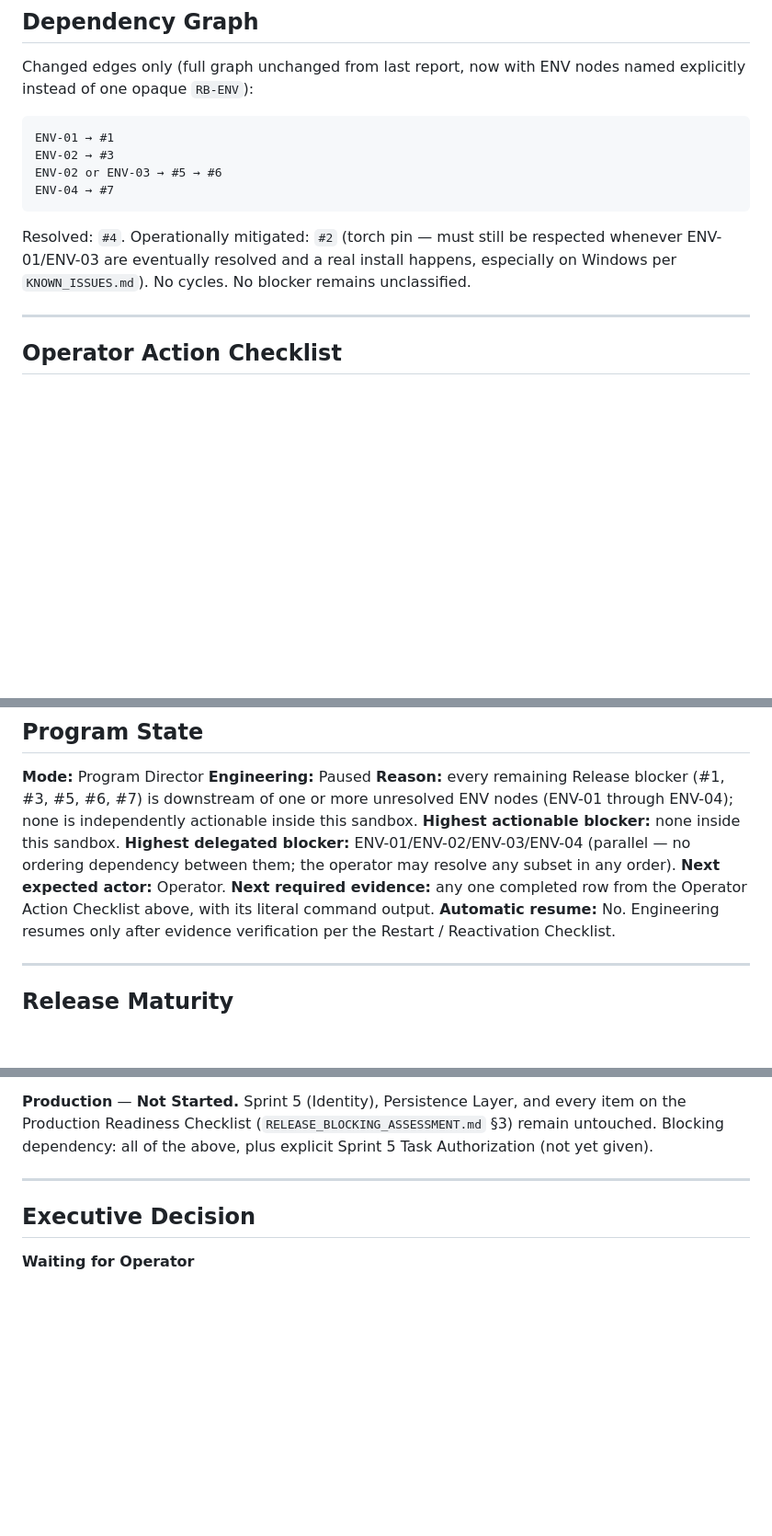
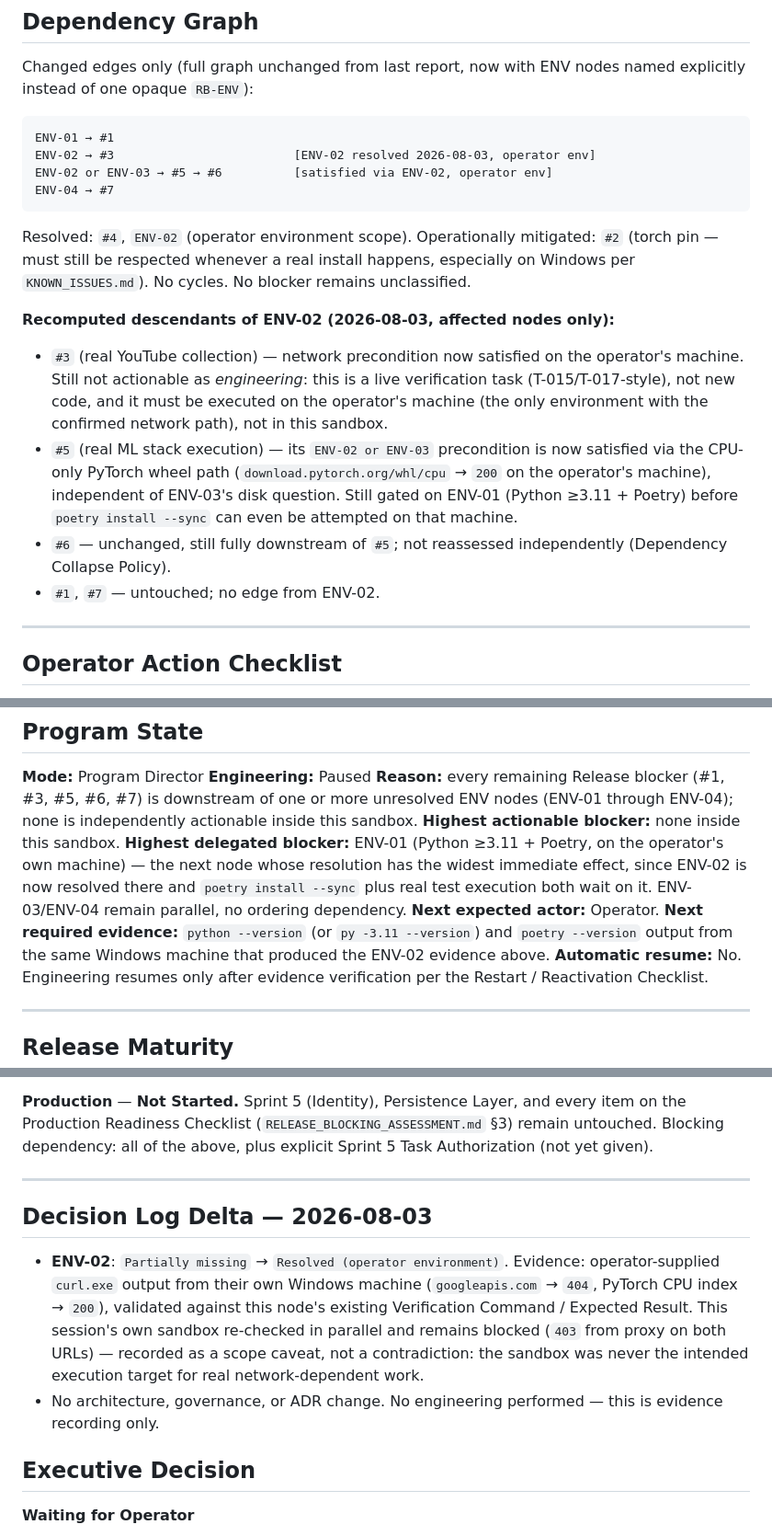
Before and after one commit to ahmettuncayerdem-cyber/finfluencer_platform, a Markdown page: docs/implementation/PROGRAM_DIRECTOR_REPORT.md, 3 parts joined by grey strips. Shown at 92% size. Rendered like a GitHub page; blank space fills up the shorter version.

Commit message:
docs(program-director): record ENV-02 resolved (operator environment), recompute #3/#5 descendants
Operator supplied literal curl.exe evidence from their own Windows machine:
googleapis.com -> 404 (real API-gateway response), PyTorch CPU wheel index ->
200. Validated against ENV-02's existing Verification Command / Expected
Result -- both non-403, neither intercepted by a proxy.

Scope caveat recorded explicitly: this session's own sandboxed shell was
re-checked in the same session and still returns 403 from a proxy on both
URLs. ENV-02 is resolved for the operator's machine, not for this sandbox --
the sandbox was never the intended execution target for real network work.

Dependency Collapse Policy applied: only the affected descendants of ENV-02
were recomputed (#3, #5), not the full graph. #1 and #7 untouched (no edge
from ENV-02). #6 not reassessed independently (still fully downstream of #5).

No code changed. No architecture/governance/ADR reopened. Program State
remains Operator Validation -- Engineering Gate for #3/#5 still requires
ENV-01 confirmation on the same machine before poetry install --sync / real
test execution is attemptable there.

````diff
--- a/docs/implementation/PROGRAM_DIRECTOR_REPORT.md
+++ b/docs/implementation/PROGRAM_DIRECTOR_REPORT.md
@@ -26,14 +26,28 @@ instead of one opaque `RB-ENV`):
 
 ```
 ENV-01 → #1
-ENV-02 → #3
-ENV-02 or ENV-03 → #5 → #6
+ENV-02 → #3                         [ENV-02 resolved 2026-08-03, operator env]
+ENV-02 or ENV-03 → #5 → #6          [satisfied via ENV-02, operator env]
 ENV-04 → #7
 ```
 
-Resolved: `#4`. Operationally mitigated: `#2` (torch pin — must still be respected whenever
-ENV-01/ENV-03 are eventually resolved and a real install happens, especially on Windows per
+Resolved: `#4`, `ENV-02` (operator environment scope). Operationally mitigated: `#2` (torch pin —
+must still be respected whenever a real install happens, especially on Windows per
 `KNOWN_ISSUES.md`). No cycles. No blocker remains unclassified.
+
+**Recomputed descendants of ENV-02 (2026-08-03, affected nodes only):**
+
+- `#3` (real YouTube collection) — network precondition now satisfied on the operator's machine.
+  Still not actionable as *engineering*: this is a live verification task (T-015/T-017-style),
+  not new code, and it must be executed on the operator's machine (the only environment with the
+  confirmed network path), not in this sandbox.
+- `#5` (real ML stack execution) — its `ENV-02 or ENV-03` precondition is now satisfied via the
+  CPU-only PyTorch wheel path (`download.pytorch.org/whl/cpu` → `200` on the operator's machine),
+  independent of ENV-03's disk question. Still gated on ENV-01 (Python ≥3.11 + Poetry) before
+  `poetry install --sync` can even be attempted on that machine.
+- `#6` — unchanged, still fully downstream of `#5`; not reassessed independently (Dependency
+  Collapse Policy).
+- `#1`, `#7` — untouched; no edge from ENV-02.
 
 ---
 
@@ -109,11 +123,13 @@ claim automatically — verify, node by node, before touching the blocker graph.
 unresolved ENV nodes (ENV-01 through ENV-04); none is independently actionable inside this
 sandbox.
 **Highest actionable blocker:** none inside this sandbox.
-**Highest delegated blocker:** ENV-01/ENV-02/ENV-03/ENV-04 (parallel — no ordering dependency
-between them; the operator may resolve any subset in any order).
+**Highest delegated blocker:** ENV-01 (Python ≥3.11 + Poetry, on the operator's own machine) — the
+next node whose resolution has the widest immediate effect, since ENV-02 is now resolved there and
+`poetry install --sync` plus real test execution both wait on it. ENV-03/ENV-04 remain parallel,
+no ordering dependency.
 **Next expected actor:** Operator.
-**Next required evidence:** any one completed row from the Operator Action Checklist above, with
-its literal command output.
+**Next required evidence:** `python --version` (or `py -3.11 --version`) and `poetry --version`
+output from the same Windows machine that produced the ENV-02 evidence above.
 **Automatic resume:** No. Engineering resumes only after evidence verification per the Restart /
 Reactivation Checklist.
 
@@ -147,6 +163,17 @@ dependency: all of the above, plus explicit Sprint 5 Task Authorization (not yet
 
 ---
 
+## Decision Log Delta — 2026-08-03
+
+- **ENV-02**: `Partially missing` → `Resolved (operator environment)`. Evidence: operator-supplied
+  `curl.exe` output from their own Windows machine (`googleapis.com` → `404`, PyTorch CPU index →
+  `200`), validated against this node's existing Verification Command / Expected Result. This
+  session's own sandbox re-checked in parallel and remains blocked (`403` from proxy on both URLs)
+  — recorded as a scope caveat, not a contradiction: the sandbox was never the intended execution
+  target for real network-dependent work.
+- No architecture, governance, or ADR change. No engineering performed — this is evidence
+  recording only.
+
 ## Executive Decision
 
 **Waiting for Operator**
````
Also changed, not shown: other parts of docs/implementation/PROGRAM_DIRECTOR_REPORT.md (+1 -1 lines).
